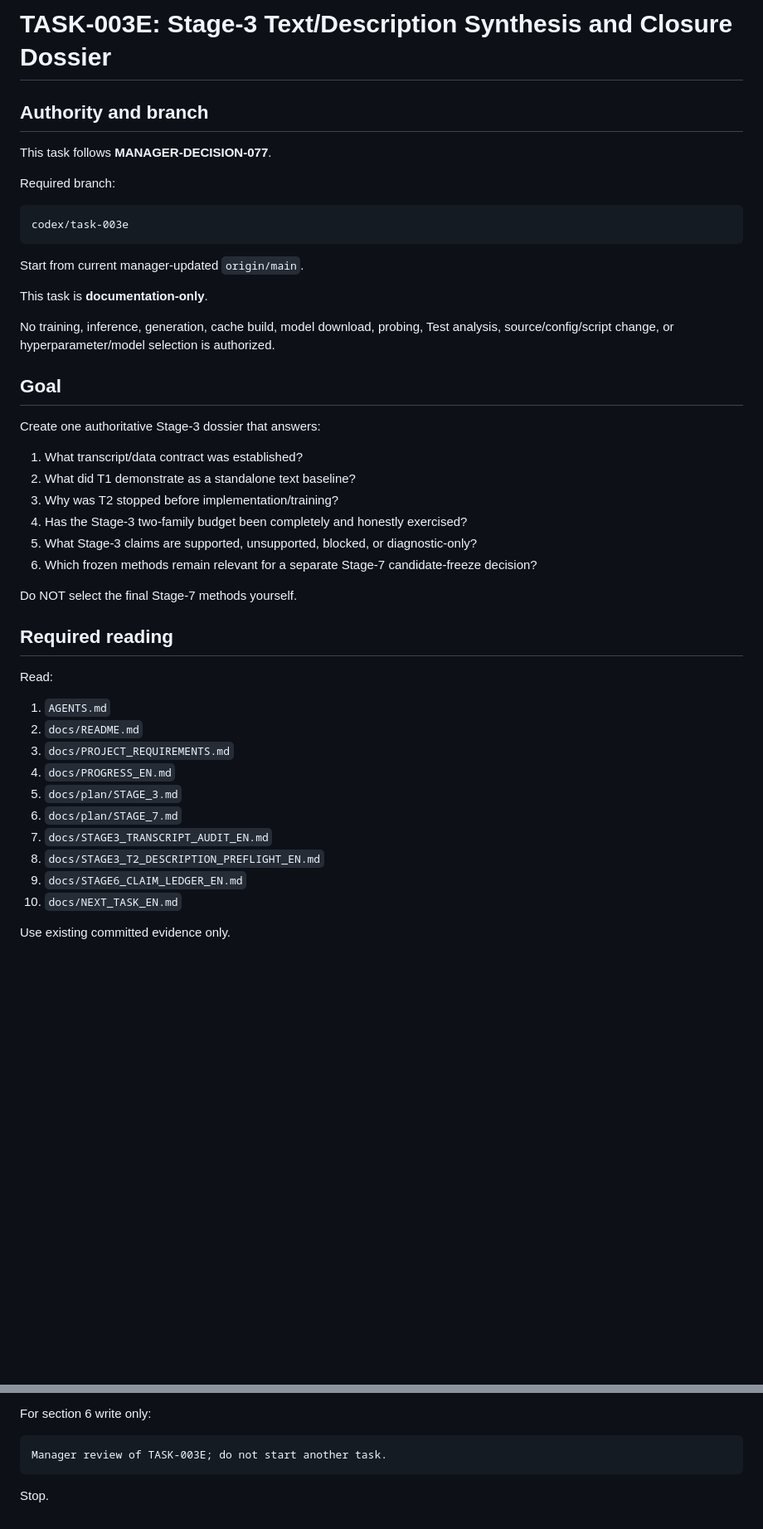
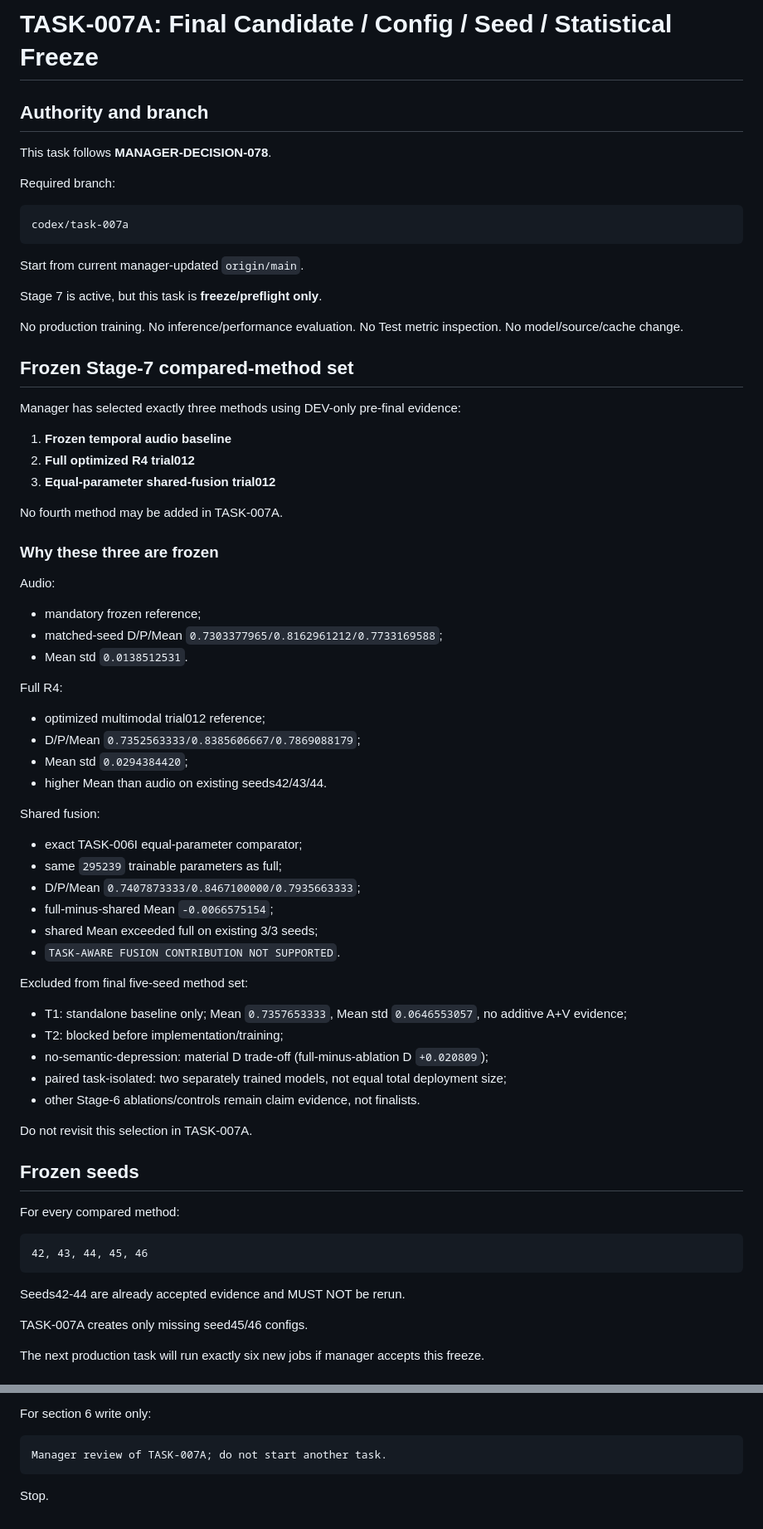
Before and after one commit to suslyash/WSM, a Markdown page: docs/NEXT_TASK_EN.md, 2 parts joined by grey strips. Shown at 83% size. Rendered like a GitHub page; blank space fills up the shorter version.

```diff
--- a/docs/NEXT_TASK_EN.md
+++ b/docs/NEXT_TASK_EN.md
@@ -1,45 +1,71 @@
-# TASK-003E: Stage-3 Text/Description Synthesis and Closure Dossier
+# TASK-007A: Final Candidate / Config / Seed / Statistical Freeze
 
 ## Authority and branch
 
-This task follows **MANAGER-DECISION-077**.
+This task follows **MANAGER-DECISION-078**.
 
 Required branch:
 
-    codex/task-003e
+    codex/task-007a
 
 Start from current manager-updated `origin/main`.
 
-This task is **documentation-only**.
+Stage 7 is active, but this task is **freeze/preflight only**.
 
-No training, inference, generation, cache build, model download, probing, Test analysis, source/config/script change, or hyperparameter/model selection is authorized.
+No production training.
+No inference/performance evaluation.
+No Test metric inspection.
+No model/source/cache change.
 
-## Goal
+## Frozen Stage-7 compared-method set
 
-Create one authoritative Stage-3 dossier that answers:
+Manager has selected exactly three methods using DEV-only pre-final evidence:
 
-1. What transcript/data contract was established?
-2. What did T1 demonstrate as a standalone text baseline?
-3. Why was T2 stopped before implementation/training?
-4. Has the Stage-3 two-family budget been completely and honestly exercised?
-5. What Stage-3 claims are supported, unsupported, blocked, or diagnostic-only?
-6. Which frozen methods remain relevant for a separate Stage-7 candidate-freeze decision?
+1. **Frozen temporal audio baseline**
+2. **Full optimized R4 trial012**
+3. **Equal-parameter shared-fusion trial012**
 
-Do NOT select the final Stage-7 methods yourself.
+No fourth method may be added in TASK-007A.
 
-## Required reading
+### Why these three are frozen
 
-Read:
+Audio:
+- mandatory frozen reference;
+- matched-seed D/P/Mean `0.7303377965/0.8162961212/0.7733169588`;
+- Mean std `0.0138512531`.
 
-1. `AGENTS.md`
-2. `docs/README.md`
-3. `docs/PROJECT_REQUIREMENTS.md`
-4. `docs/PROGRESS_EN.md`
-5. `docs/plan/STAGE_3.md`
-6. `docs/plan/STAGE_7.md`
-7. `docs/STAGE3_TRANSCRIPT_AUDIT_EN.md`
-8. `docs/STAGE3_T2_DESCRIPTION_PREFLIGHT_EN.md`
-9. `docs/STAGE6_CLAIM_LEDGER_EN.md`
-10. `docs/NEXT_TASK_EN.md`
+Full R4:
+- optimized multimodal trial012 reference;
+- D/P/Mean `0.7352563333/0.8385606667/0.7869088179`;
+- Mean std `0.0294384420`;
+- higher Mean than audio on existing seeds42/43/44.
 
-Use existing committed evidence only.
+Shared fusion:
+- exact TASK-006I equal-parameter comparator;
+- same `295239` trainable parameters as full;
+- D/P/Mean `0.7407873333/0.8467100000/0.7935663333`;
+- full-minus-shared Mean `-0.0066575154`;
+- shared Mean exceeded full on existing 3/3 seeds;
+- `TASK-AWARE FUSION CONTRIBUTION NOT SUPPORTED`.
+
+Excluded from final five-seed method set:
+- T1: standalone baseline only; Mean `0.7357653333`, Mean std `0.0646553057`, no additive A+V evidence;
+- T2: blocked before implementation/training;
+- no-semantic-depression: material D trade-off (full-minus-ablation D `+0.020809`);
+- paired task-isolated: two separately trained models, not equal total deployment size;
+- other Stage-6 ablations/controls remain claim evidence, not finalists.
+
+Do not revisit this selection in TASK-007A.
+
+## Frozen seeds
+
+For every compared method:
+
+    42, 43, 44, 45, 46
+
+Seeds42-44 are already accepted evidence and MUST NOT be rerun.
+
+TASK-007A creates only missing seed45/46 configs.
+
+The next production task will run exactly six new jobs if manager accepts this freeze.
+
@@ -347,6 +344,6 @@ Include branch, final commit SHA, pushed status, main/master untouched, ledger p
 
 For section 6 write only:
 
-    Manager review of TASK-003E; do not start another task.
+    Manager review of TASK-007A; do not start another task.
 
 Stop.
```
Also changed, not shown: other parts of docs/NEXT_TASK_EN.md (+230 -259 lines).
